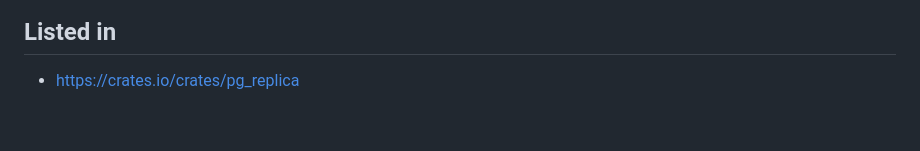
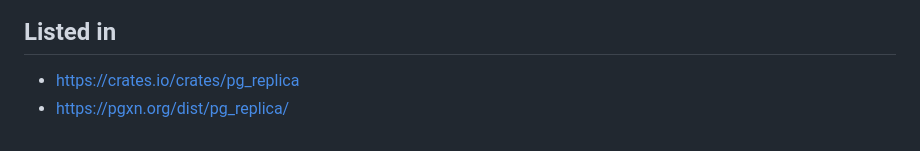
Before and after one commit to weidoapp/hyperiondb, a Markdown page: README.md, the part around the change. Rendered like a GitHub page.

Commit message:
chore: update

```diff
--- a/README.md
+++ b/README.md
@@ -212,3 +212,4 @@ shipped as a plain Postgres extension. Closest existing thing is Patroni's
 ## Listed in
 
 - [https://crates.io/crates/pg_replica](crates.io)
+- [https://pgxn.org/dist/pg_replica/](PGXN)
```
